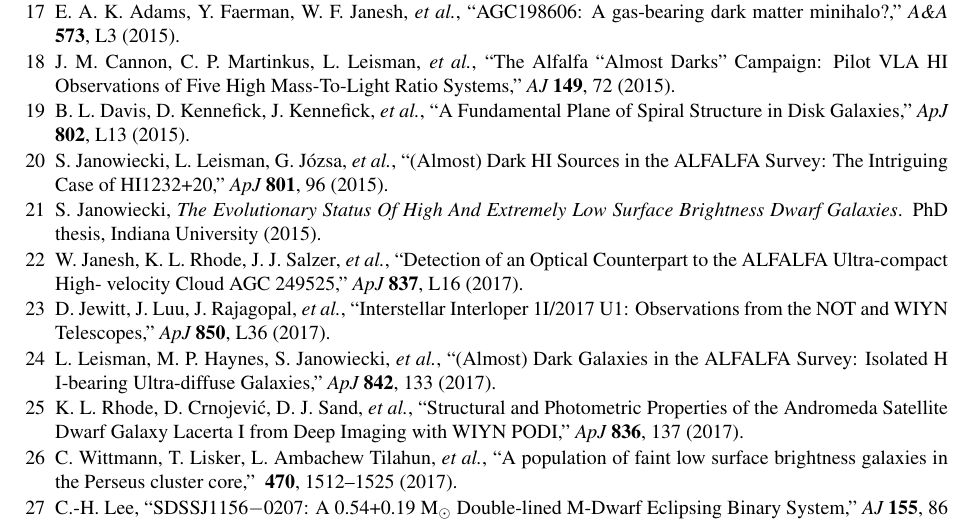
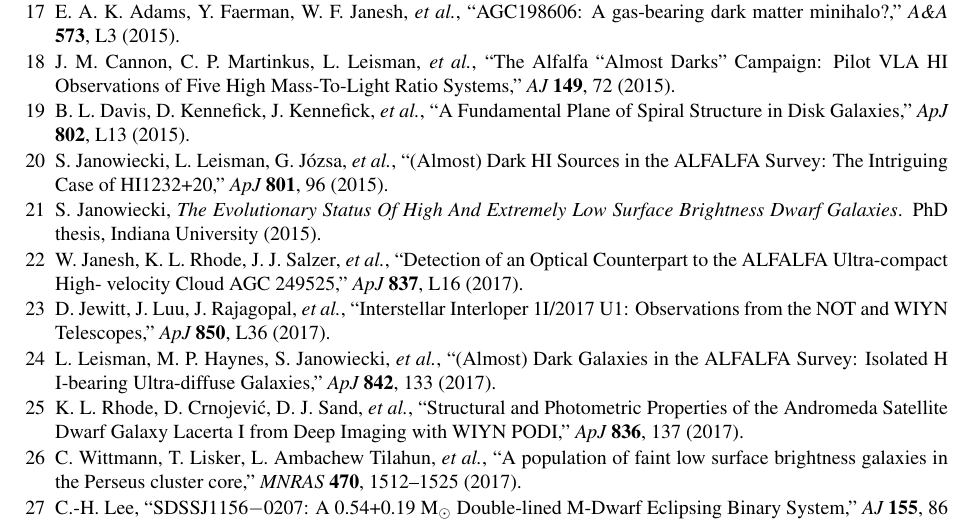
Before and after one commit to drhaz/The-WIYN-One-Degree-Imager-in-2018-An-Extended-30-Detector-Focal-Plane-and-Operational-Challenges, a LaTeX paper (main.tex): part of page 10 of 11, cut so that both start at the same text. Compiled offline with pdfLaTeX.

Commit message:
Updates from ShareLaTeX

```diff
--- a/main.tex
+++ b/main.tex
@@ -16,6 +16,7 @@
 \newcommand\apj{{ApJ}}%    % Astrophysical Journal ++
 \newcommand\aap{{A\&A}}%     % Astronomy and Astrophysics
 \newcommand\aj{AJ}%        % Astronomical Journal
+\newcommand\mnras{{MNRAS}}%   % Monthly Notices of the RAS
 
 \renewcommand{\arraystretch}{1.5}
 
```
